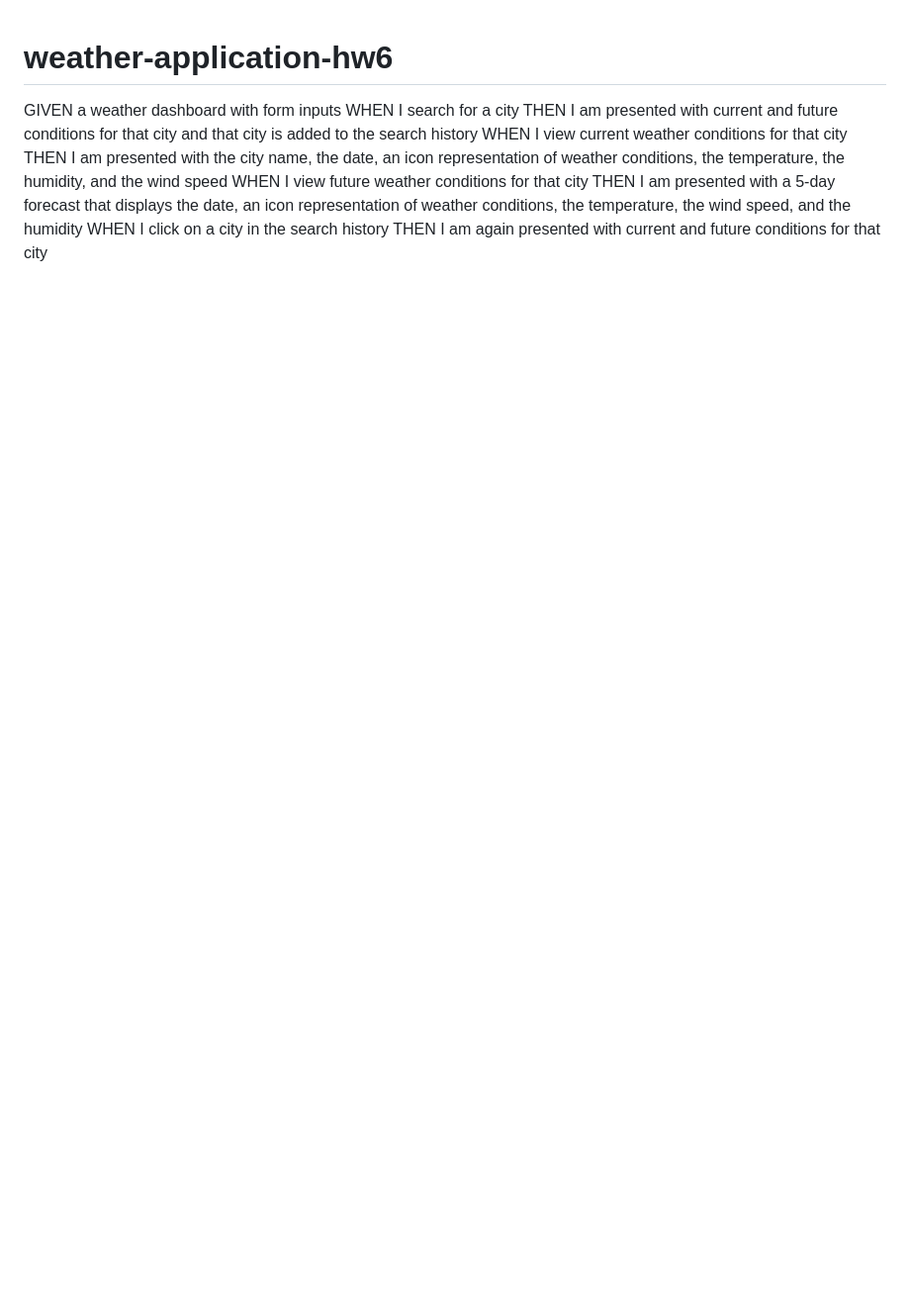
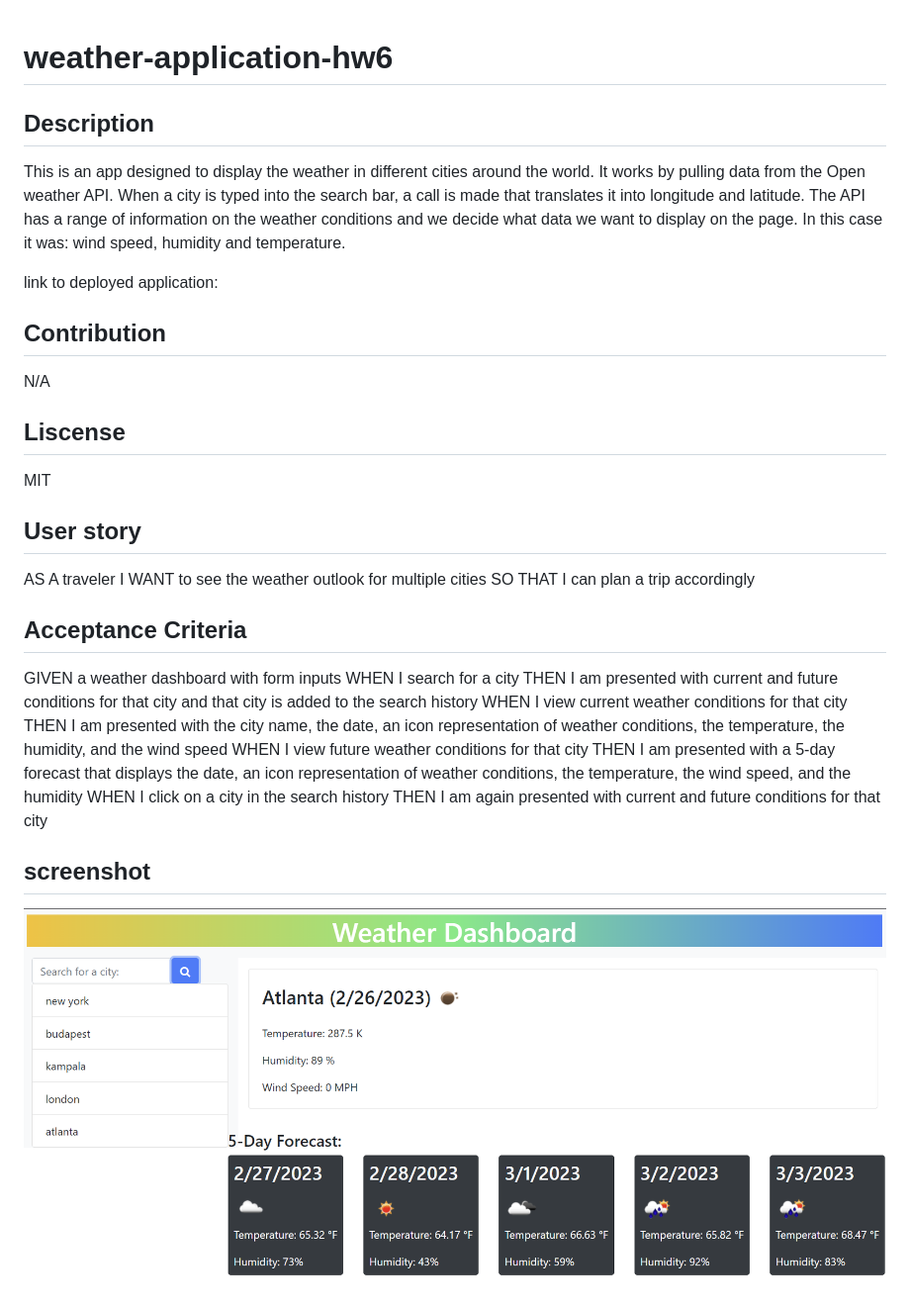
Before and after one commit to danielleokia/weather-application-hw6, a Markdown page: README.md, the part around the change. Shown: that part at 99% size. Rendered like a GitHub page; pictures changed too: app.png (added); blank space fills up the shorter version.

```diff
--- a/README.md
+++ b/README.md
@@ -1,4 +1,21 @@
 # weather-application-hw6
+## Description
+This is an app designed to display the weather in different cities around the world. It works by pulling data from the Open weather API. When a city is typed into the search bar, a call is made that translates it into longitude and latitude. The API has a range of information on the weather conditions and we decide what data we want to display on the page. In this case it was: wind speed, humidity and temperature.
+
+link to deployed application:
+
+## Contribution
+N/A
+
+## Liscense
+MIT
+
+## User story
+AS A traveler
+I WANT to see the weather outlook for multiple cities
+SO THAT I can plan a trip accordingly
+
+## Acceptance Criteria
 GIVEN a weather dashboard with form inputs
 WHEN I search for a city
 THEN I am presented with current and future conditions for that city and that city is added to the search history
@@ -8,3 +25,6 @@ WHEN I view future weather conditions for that city
 THEN I am presented with a 5-day forecast that displays the date, an icon representation of weather conditions, the temperature, the wind speed, and the humidity
 WHEN I click on a city in the search history
 THEN I am again presented with current and future conditions for that city
+
+ ## screenshot
+  ![Alt text](app.png)
```
Also changed, not shown: 5 other files.
